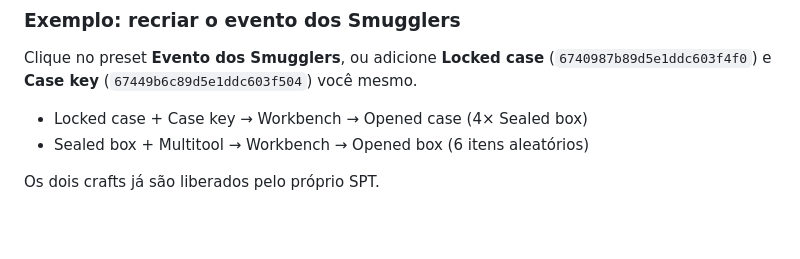
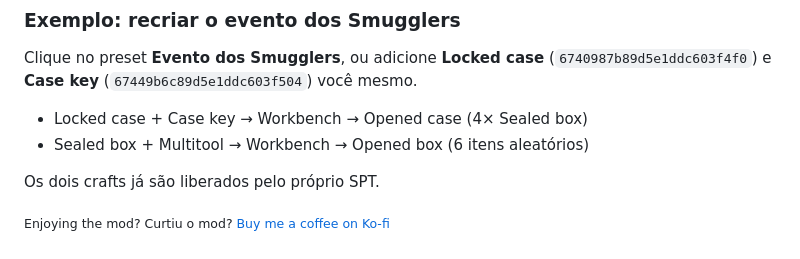
Before and after one commit to fernandolirola/CustomLootPool, a Markdown page: README.md, the part around the change. Rendered like a GitHub page; blank space fills up the shorter version.

Commit message:
README: Ko-fi link

```diff
--- a/README.md
+++ b/README.md
@@ -223,3 +223,5 @@ Clique no preset **Evento dos Smugglers**, ou adicione **Locked case** (`6740987
 - Sealed box + Multitool → Workbench → Opened box (6 itens aleatórios)
 
 Os dois crafts já são liberados pelo próprio SPT.
+
+<sub>Enjoying the mod? Curtiu o mod? [Buy me a coffee on Ko-fi](https://ko-fi.com/zezinhoeft)</sub>
```
